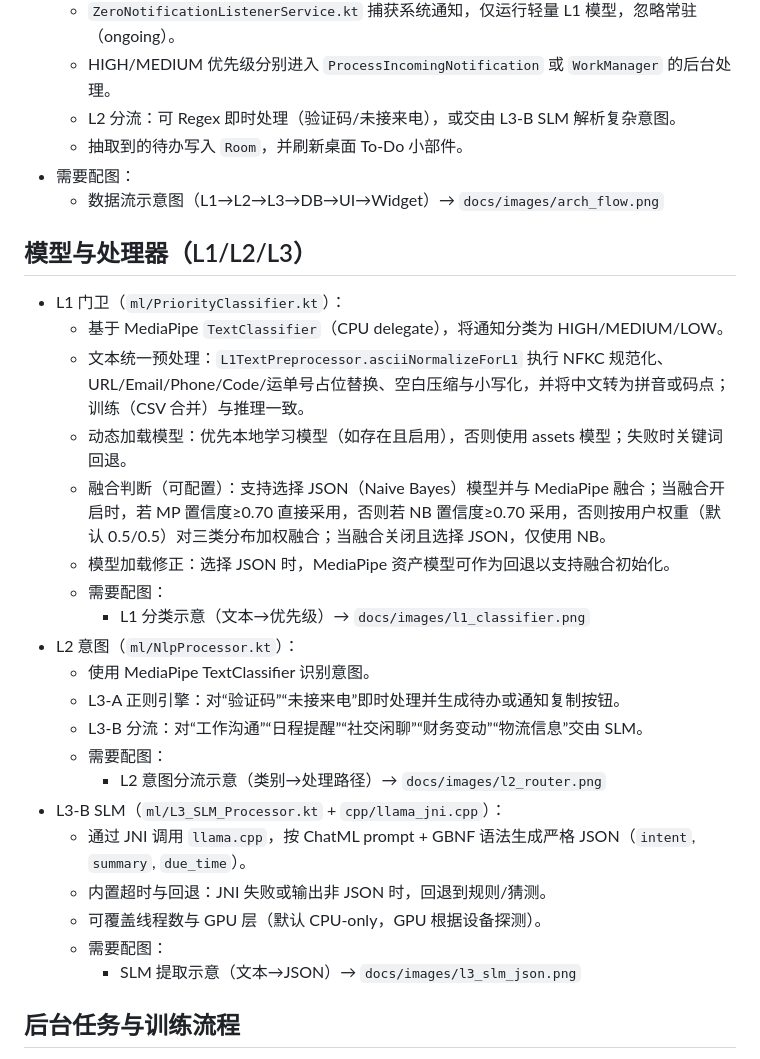
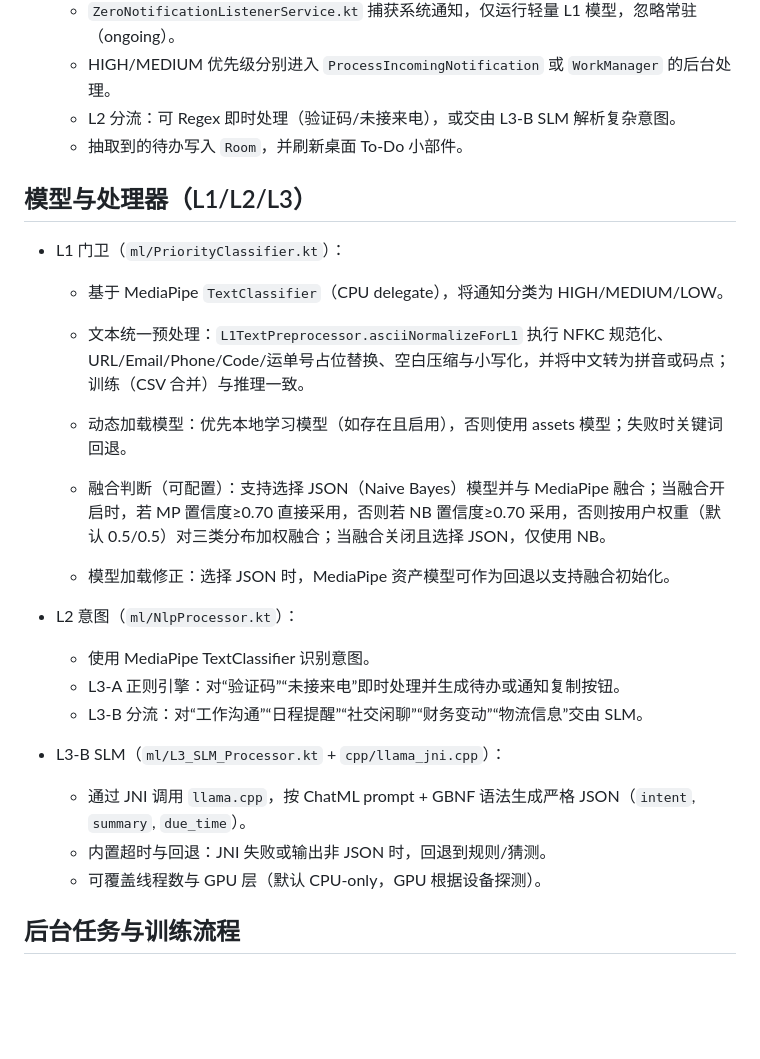
Before and after one commit to brill594/Zero, a Markdown page: README.md, the part around the change printed below. Drawn GitHub-style; blank space fills up the shorter version.

```diff
--- a/README.md
+++ b/README.md
@@ -105,30 +86,30 @@
   - HIGH/MEDIUM 优先级分别进入 `ProcessIncomingNotification` 或 `WorkManager` 的后台处理。
   - L2 分流：可 Regex 即时处理（验证码/未接来电），或交由 L3‑B SLM 解析复杂意图。
   - 抽取到的待办写入 `Room`，并刷新桌面 To‑Do 小部件。
-- 需要配图：
-  - 数据流示意图（L1→L2→L3→DB→UI→Widget）→ `docs/images/arch_flow.png`
 
 ## 模型与处理器（L1/L2/L3）
 - L1 门卫（`ml/PriorityClassifier.kt`）：
   - 基于 MediaPipe `TextClassifier`（CPU delegate），将通知分类为 HIGH/MEDIUM/LOW。
+
   - 文本统一预处理：`L1TextPreprocessor.asciiNormalizeForL1` 执行 NFKC 规范化、URL/Email/Phone/Code/运单号占位替换、空白压缩与小写化，并将中文转为拼音或码点；训练（CSV 合并）与推理一致。
+
   - 动态加载模型：优先本地学习模型（如存在且启用），否则使用 assets 模型；失败时关键词回退。
+
   - 融合判断（可配置）：支持选择 JSON（Naive Bayes）模型并与 MediaPipe 融合；当融合开启时，若 MP 置信度≥0.70 直接采用，否则若 NB 置信度≥0.70 采用，否则按用户权重（默认 0.5/0.5）对三类分布加权融合；当融合关闭且选择 JSON，仅使用 NB。
+
   - 模型加载修正：选择 JSON 时，MediaPipe 资产模型可作为回退以支持融合初始化。
-  - 需要配图：
-    - L1 分类示意（文本→优先级）→ `docs/images/l1_classifier.png`
+
+
+
 - L2 意图（`ml/NlpProcessor.kt`）：
   - 使用 MediaPipe TextClassifier 识别意图。
   - L3‑A 正则引擎：对“验证码”“未接来电”即时处理并生成待办或通知复制按钮。
   - L3‑B 分流：对“工作沟通”“日程提醒”“社交闲聊”“财务变动”“物流信息”交由 SLM。
-  - 需要配图：
-    - L2 意图分流示意（类别→处理路径）→ `docs/images/l2_router.png`
+
 - L3‑B SLM（`ml/L3_SLM_Processor.kt` + `cpp/llama_jni.cpp`）：
   - 通过 JNI 调用 `llama.cpp`，按 ChatML prompt + GBNF 语法生成严格 JSON（`intent`, `summary`, `due_time`）。
   - 内置超时与回退：JNI 失败或输出非 JSON 时，回退到规则/猜测。
   - 可覆盖线程数与 GPU 层（默认 CPU-only，GPU 根据设备探测）。
-  - 需要配图：
-    - SLM 提取示意（文本→JSON）→ `docs/images/l3_slm_json.png`
 
 ## 后台任务与训练流程
 - `L2L3ProcessWorker.kt`：
```
Also changed, not shown: other parts of README.md (+8 -29 lines), pngs/1.png (added), pngs/2.png (added), 6 other files.
